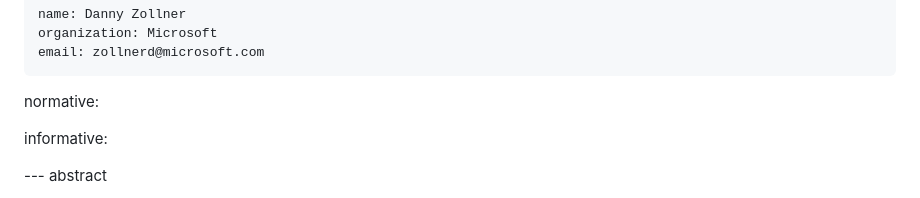
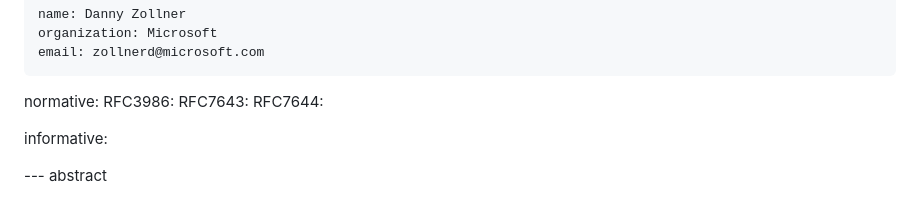
Before and after one commit to ietf-scim-wg/draft-sehgal-scim-delta-query, a Markdown page: draft-sehgal-scim-delta-query.md, the part around the change. Rendered like a GitHub page.

Commit message:
remove trailing space, add refs

```diff
--- a/draft-sehgal-scim-delta-query.md
+++ b/draft-sehgal-scim-delta-query.md
@@ -28,6 +28,9 @@ author:
 
 
 normative:
+  RFC3986:
+  RFC7643:
+  RFC7644:
 
 informative:
 
```
